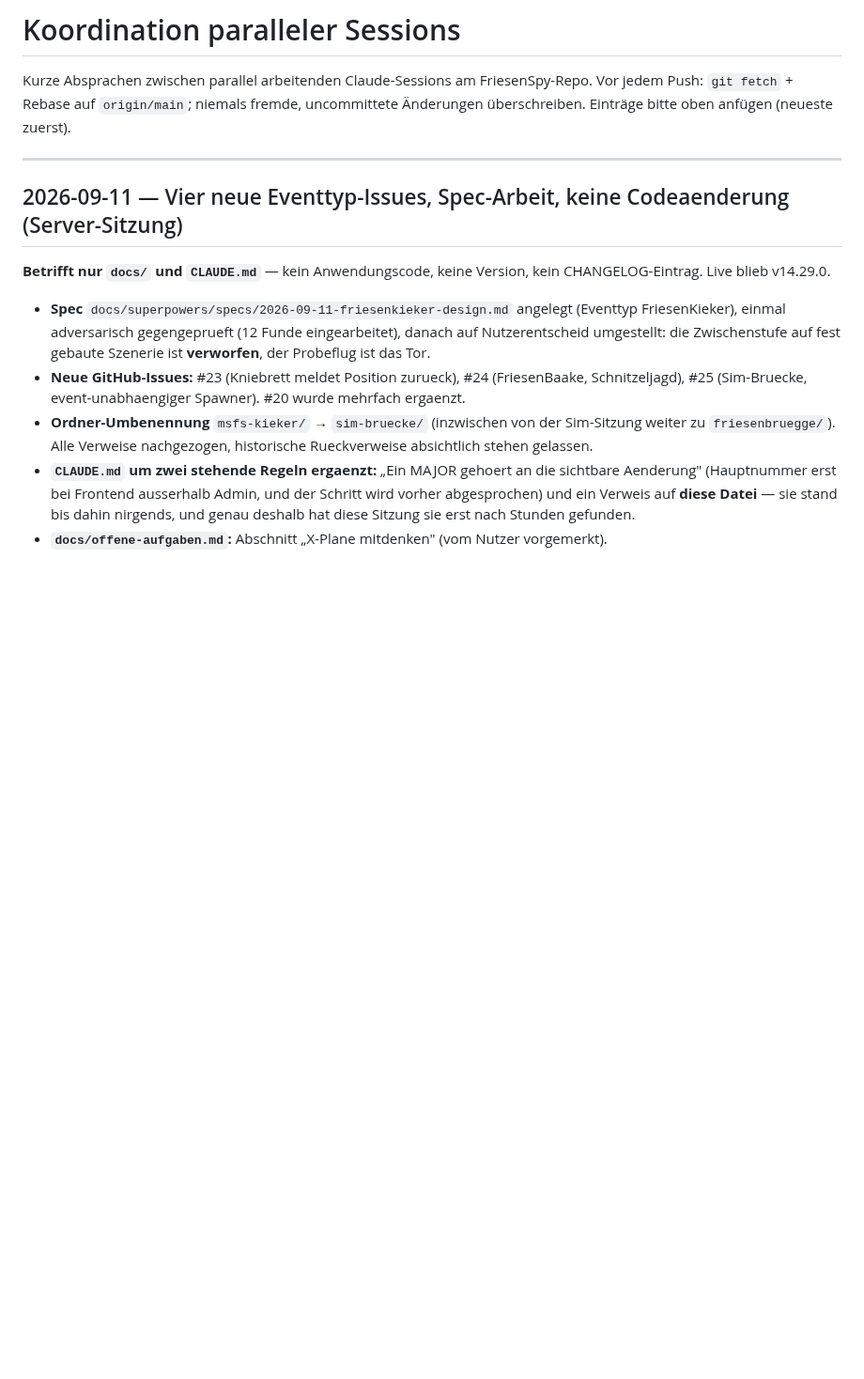
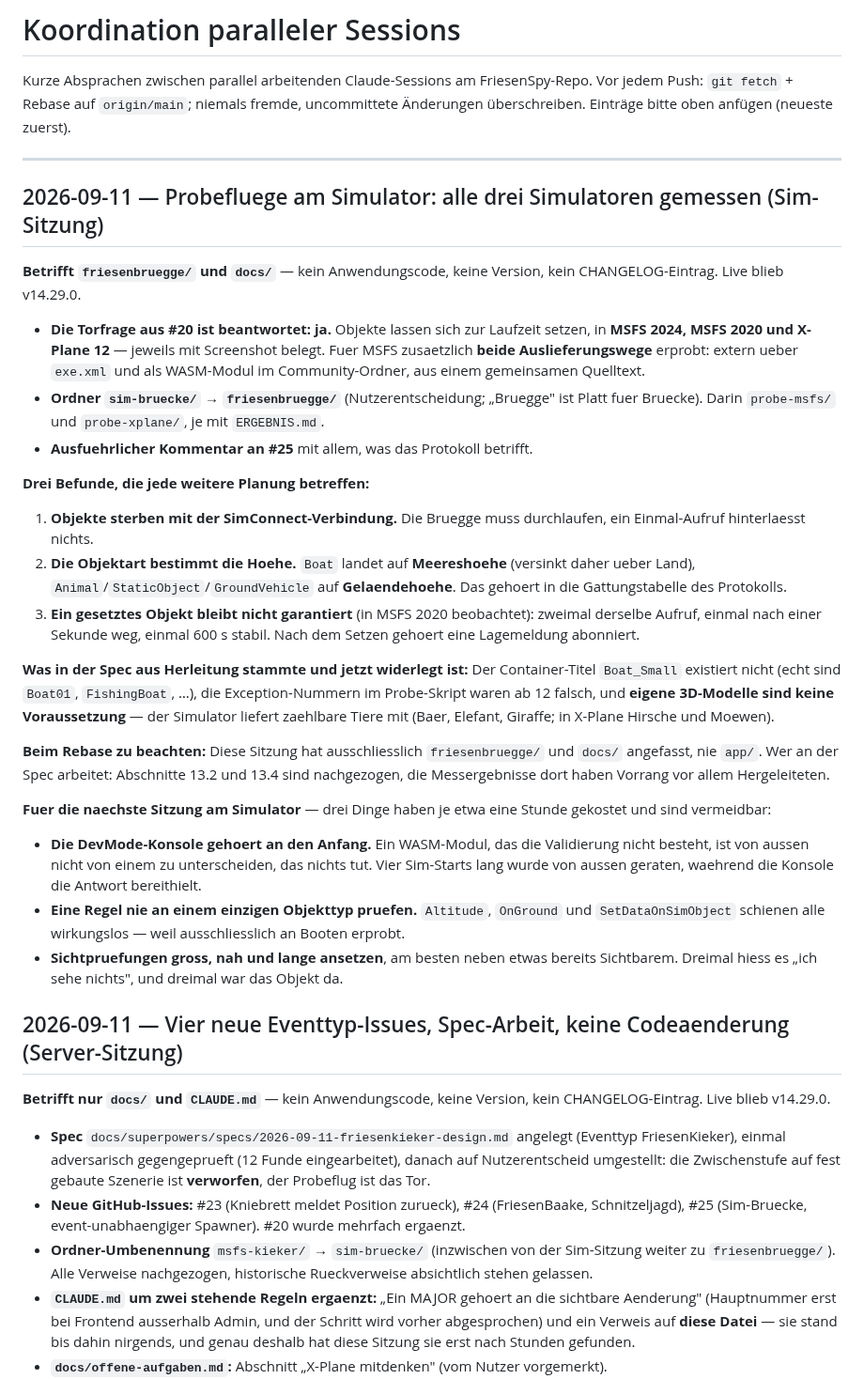
Before and after one commit to regover13/friesenspy, a Markdown page: COORDINATION.md, the part around the change. Shown at 94% size. GitHub-like rendering; blank space fills up the shorter version.

Commit message:
COORDINATION.md: Eintrag der Sim-Sitzung vom 11.09.2026
Die Datei ist neu (von der Server-Sitzung eingefuehrt) und hatte noch
keinen Eintrag von hier. Festgehalten: alle drei Simulatoren gemessen,
beide Auslieferungswege fuer MSFS, die drei Befunde, die jede weitere
Planung betreffen (Objekte sterben mit der Verbindung; die Objektart
bestimmt die Hoehe; ein gesetztes Objekt bleibt nicht garantiert), und was
in der Spec aus Herleitung stammte und jetzt widerlegt ist.

Dazu drei Dinge fuer die naechste Sim-Sitzung, die heute je etwa eine
Stunde gekostet haben.

Co-Authored-By: Claude Opus 5 (1M context) <noreply@anthropic.com>

```diff
--- a/COORDINATION.md
+++ b/COORDINATION.md
@@ -5,6 +5,49 @@ Vor jedem Push: `git fetch` + Rebase auf `origin/main`; niemals fremde, uncommit
 Änderungen überschreiben. Einträge bitte oben anfügen (neueste zuerst).
 
 ---
+
+## 2026-09-11 — Probefluege am Simulator: alle drei Simulatoren gemessen (Sim-Sitzung)
+
+**Betrifft `friesenbruegge/` und `docs/`** — kein Anwendungscode, keine Version, kein
+CHANGELOG-Eintrag. Live blieb v14.29.0.
+
+- **Die Torfrage aus #20 ist beantwortet: ja.** Objekte lassen sich zur Laufzeit setzen, in
+  **MSFS 2024, MSFS 2020 und X-Plane 12** — jeweils mit Screenshot belegt. Fuer MSFS zusaetzlich
+  **beide Auslieferungswege** erprobt: extern ueber `exe.xml` und als WASM-Modul im
+  Community-Ordner, aus einem gemeinsamen Quelltext.
+- **Ordner `sim-bruecke/` → `friesenbruegge/`** (Nutzerentscheidung; „Bruegge" ist Platt fuer
+  Bruecke). Darin `probe-msfs/` und `probe-xplane/`, je mit `ERGEBNIS.md`.
+- **Ausfuehrlicher Kommentar an #25** mit allem, was das Protokoll betrifft.
+
+**Drei Befunde, die jede weitere Planung betreffen:**
+
+1. **Objekte sterben mit der SimConnect-Verbindung.** Die Bruegge muss durchlaufen, ein
+   Einmal-Aufruf hinterlaesst nichts.
+2. **Die Objektart bestimmt die Hoehe.** `Boat` landet auf **Meereshoehe** (versinkt daher ueber
+   Land), `Animal`/`StaticObject`/`GroundVehicle` auf **Gelaendehoehe**. Das gehoert in die
+   Gattungstabelle des Protokolls.
+3. **Ein gesetztes Objekt bleibt nicht garantiert** (in MSFS 2020 beobachtet): zweimal derselbe
+   Aufruf, einmal nach einer Sekunde weg, einmal 600 s stabil. Nach dem Setzen gehoert eine
+   Lagemeldung abonniert.
+
+**Was in der Spec aus Herleitung stammte und jetzt widerlegt ist:** Der Container-Titel
+`Boat_Small` existiert nicht (echt sind `Boat01`, `FishingBoat`, …), die Exception-Nummern im
+Probe-Skript waren ab 12 falsch, und **eigene 3D-Modelle sind keine Voraussetzung** — der
+Simulator liefert zaehlbare Tiere mit (Baer, Elefant, Giraffe; in X-Plane Hirsche und Moewen).
+
+**Beim Rebase zu beachten:** Diese Sitzung hat ausschliesslich `friesenbruegge/` und `docs/`
+angefasst, nie `app/`. Wer an der Spec arbeitet: Abschnitte 13.2 und 13.4 sind nachgezogen,
+die Messergebnisse dort haben Vorrang vor allem Hergeleiteten.
+
+**Fuer die naechste Sitzung am Simulator** — drei Dinge haben je etwa eine Stunde gekostet und
+sind vermeidbar:
+- **Die DevMode-Konsole gehoert an den Anfang.** Ein WASM-Modul, das die Validierung nicht
+  besteht, ist von aussen nicht von einem zu unterscheiden, das nichts tut. Vier Sim-Starts
+  lang wurde von aussen geraten, waehrend die Konsole die Antwort bereithielt.
+- **Eine Regel nie an einem einzigen Objekttyp pruefen.** `Altitude`, `OnGround` und
+  `SetDataOnSimObject` schienen alle wirkungslos — weil ausschliesslich an Booten erprobt.
+- **Sichtpruefungen gross, nah und lange ansetzen**, am besten neben etwas bereits Sichtbarem.
+  Dreimal hiess es „ich sehe nichts", und dreimal war das Objekt da.
 
 ## 2026-09-11 — Vier neue Eventtyp-Issues, Spec-Arbeit, keine Codeaenderung (Server-Sitzung)
 
```
